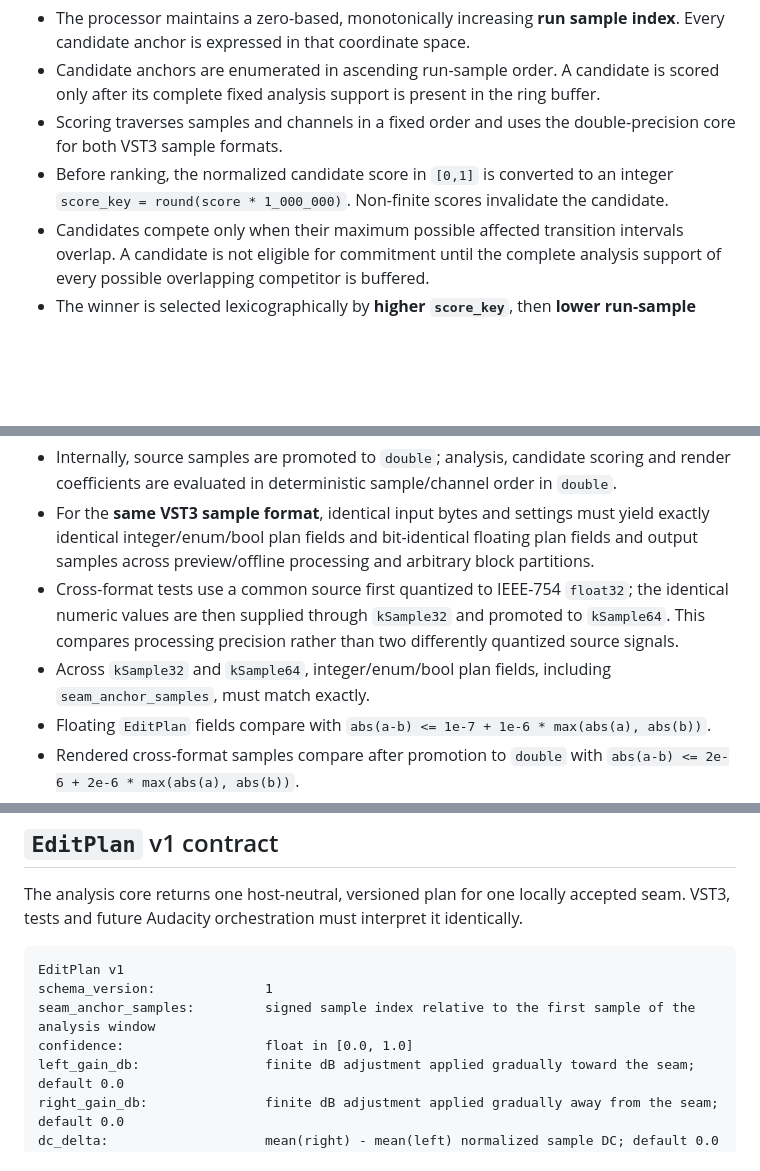
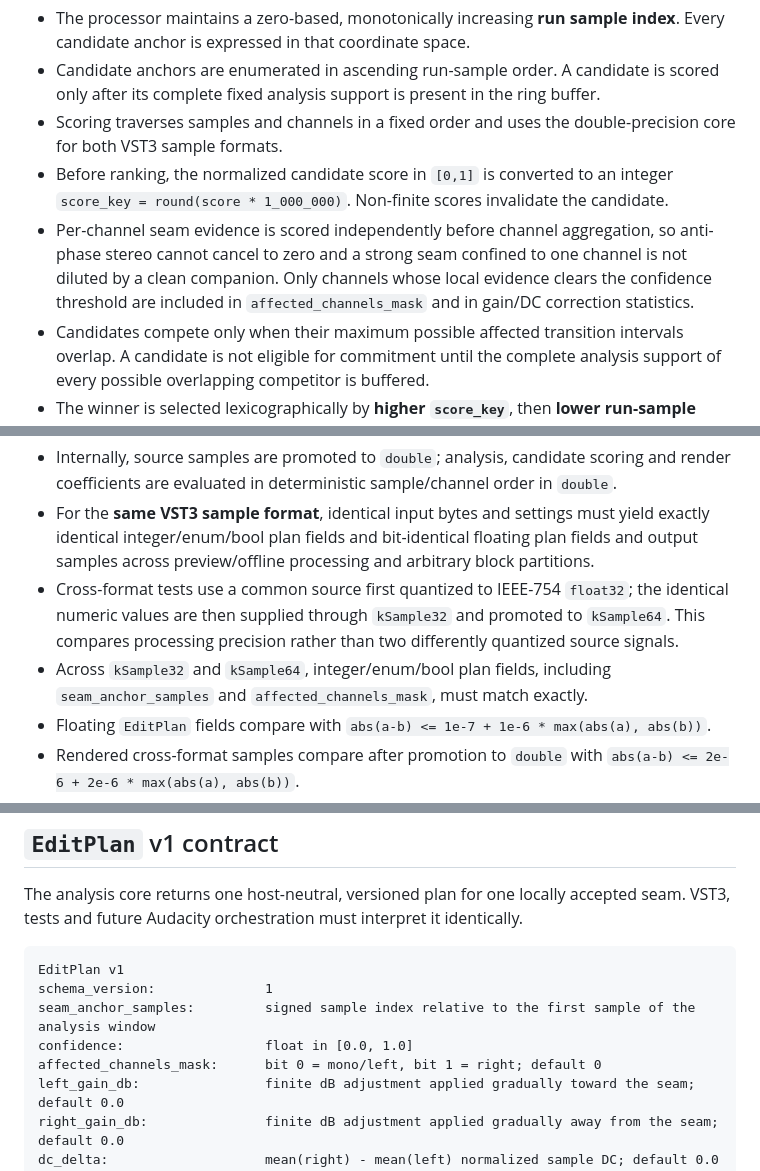
Before and after one commit to twojstar/twojstar, a Markdown page: audacity/smart-edit/README.md, 3 parts joined by grey strips. Rendered like a GitHub page; blank space fills up the shorter version.

```diff
--- a/audacity/smart-edit/README.md
+++ b/audacity/smart-edit/README.md
@@ -47,6 +47,7 @@ Candidate selection must depend only on sample coordinates and sample values, ne
 - Candidate anchors are enumerated in ascending run-sample order. A candidate is scored only after its complete fixed analysis support is present in the ring buffer.
 - Scoring traverses samples and channels in a fixed order and uses the double-precision core for both VST3 sample formats.
 - Before ranking, the normalized candidate score in `[0,1]` is converted to an integer `score_key = round(score * 1_000_000)`. Non-finite scores invalidate the candidate.
+- Per-channel seam evidence is scored independently before channel aggregation, so anti-phase stereo cannot cancel to zero and a strong seam confined to one channel is not diluted by a clean companion. Only channels whose local evidence clears the confidence threshold are included in `affected_channels_mask` and in gain/DC correction statistics.
 - Candidates compete only when their maximum possible affected transition intervals overlap. A candidate is not eligible for commitment until the complete analysis support of every possible overlapping competitor is buffered.
 - The winner is selected lexicographically by **higher `score_key`**, then **lower run-sample anchor**. There is no arrival-order or block-order tie-break.
 - Commitment happens exactly when the oldest sample that the winning plan may modify reaches the emission frontier and the complete competitor set is known. If that condition cannot be satisfied within configured lookahead, the candidate is ineligible and those samples pass through unchanged rather than committing early.
@@ -61,7 +62,7 @@ Tests use one explicit definition instead of mixing “same” and “close enou
 - Internally, source samples are promoted to `double`; analysis, candidate scoring and render coefficients are evaluated in deterministic sample/channel order in `double`.
 - For the **same VST3 sample format**, identical input bytes and settings must yield exactly identical integer/enum/bool plan fields and bit-identical floating plan fields and output samples across preview/offline processing and arbitrary block partitions.
 - Cross-format tests use a common source first quantized to IEEE-754 `float32`; the identical numeric values are then supplied through `kSample32` and promoted to `kSample64`. This compares processing precision rather than two differently quantized source signals.
-- Across `kSample32` and `kSample64`, integer/enum/bool plan fields, including `seam_anchor_samples`, must match exactly.
+- Across `kSample32` and `kSample64`, integer/enum/bool plan fields, including `seam_anchor_samples` and `affected_channels_mask`, must match exactly.
 - Floating `EditPlan` fields compare with `abs(a-b) <= 1e-7 + 1e-6 * max(abs(a), abs(b))`.
 - Rendered cross-format samples compare after promotion to `double` with `abs(a-b) <= 2e-6 + 2e-6 * max(abs(a), abs(b))`.
 - NaN and infinity are always failures, never tolerance matches.
@@ -106,6 +107,7 @@ EditPlan v1
 schema_version:              1
 seam_anchor_samples:         signed sample index relative to the first sample of the analysis window
 confidence:                  float in [0.0, 1.0]
+affected_channels_mask:      bit 0 = mono/left, bit 1 = right; default 0
 left_gain_db:                finite dB adjustment applied gradually toward the seam; default 0.0
 right_gain_db:               finite dB adjustment applied gradually away from the seam; default 0.0
 dc_delta:                    mean(right) - mean(left) normalized sample DC; default 0.0
```
Also changed, not shown: other parts of audacity/smart-edit/README.md (+8 -6 lines).
